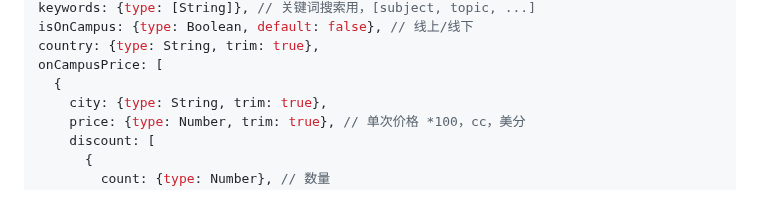
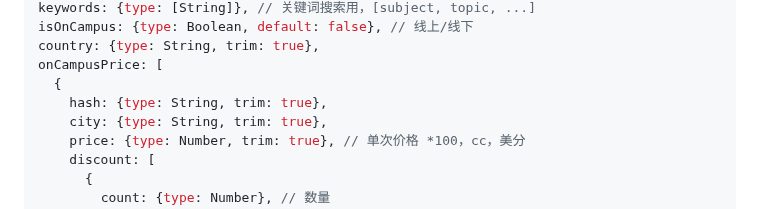
Before and after one commit to zran-nz/doc, a Markdown page: fio/service.md, the part around the change. GitHub-like rendering.

Commit message:
feat: onCampus order

```diff
--- a/fio/service.md
+++ b/fio/service.md
@@ -572,6 +572,7 @@ isOnCampus: {type: Boolean, default: false}, // 线上/线下
 country: {type: String, trim: true},
 onCampusPrice: [
   {
+    hash: {type: String, trim: true},
     city: {type: String, trim: true},
     price: {type: Number, trim: true}, // 单次价格 *100，cc，美分
     discount: [
```
